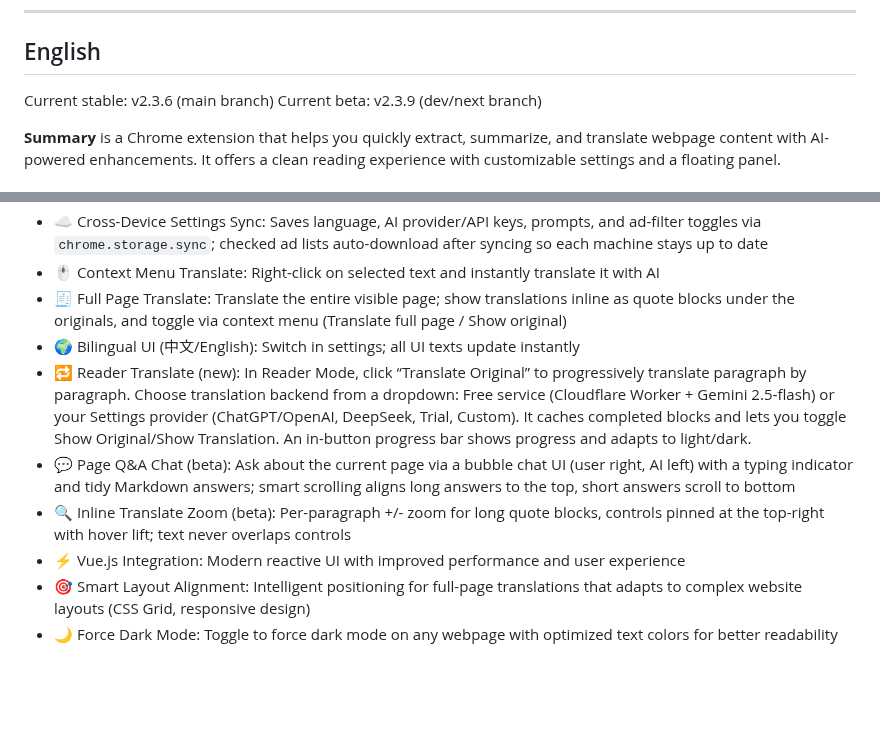
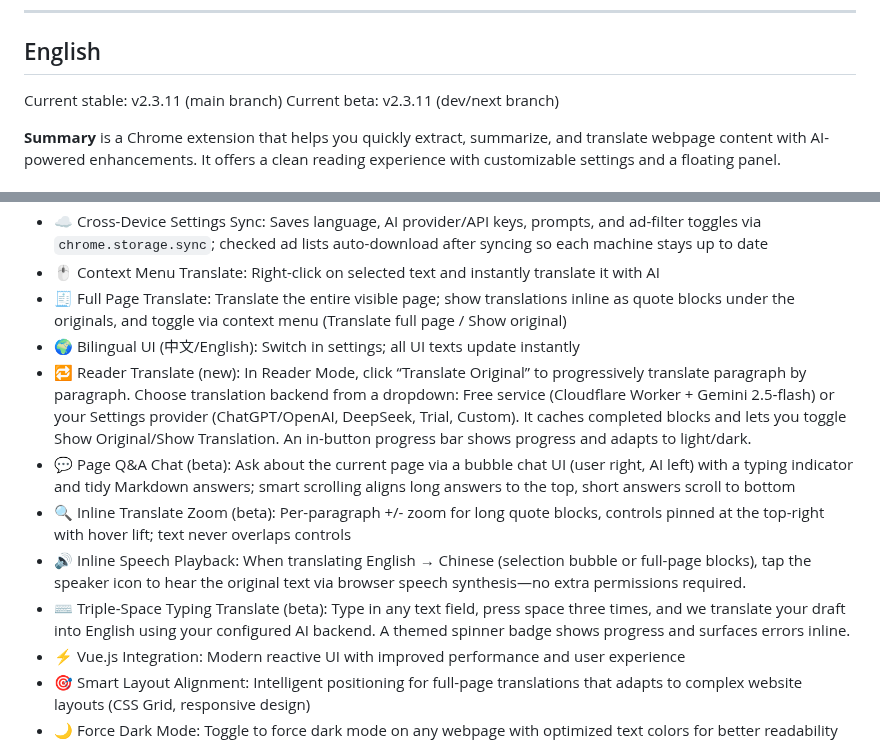
Before and after one commit to mallocfeng/SummarizerX, a Markdown page: README.md, 2 parts joined by grey strips. GitHub-like rendering; blank space fills up the shorter version.

```diff
--- a/README.md
+++ b/README.md
@@ -13,8 +13,8 @@
 
 ## English
 
-Current stable: v2.3.6 (main branch)
-Current beta: v2.3.9 (dev/next branch)
+Current stable: v2.3.11 (main branch)
+Current beta: v2.3.11 (dev/next branch)
 
 **Summary** is a Chrome extension that helps you quickly extract, summarize, and translate webpage content with AI-powered enhancements. It offers a clean reading experience with customizable settings and a floating panel.
 
@@ -36,11 +36,13 @@ Current beta: v2.3.9 (dev/next branch)
 - 🌙 Theming Support: Light and dark modes for comfortable reading
 - ☁️ Cross-Device Settings Sync: Saves language, AI provider/API keys, prompts, and ad-filter toggles via `chrome.storage.sync`; checked ad lists auto-download after syncing so each machine stays up to date
 - 🖱️ Context Menu Translate: Right-click on selected text and instantly translate it with AI
- - 🧾 Full Page Translate: Translate the entire visible page; show translations inline as quote blocks under the originals, and toggle via context menu (Translate full page / Show original)
- - 🌍 Bilingual UI (中文/English): Switch in settings; all UI texts update instantly
- - 🔁 Reader Translate (new): In Reader Mode, click “Translate Original” to progressively translate paragraph by paragraph. Choose translation backend from a dropdown: Free service (Cloudflare Worker + Gemini 2.5‑flash) or your Settings provider (ChatGPT/OpenAI, DeepSeek, Trial, Custom). It caches completed blocks and lets you toggle Show Original/Show Translation. An in-button progress bar shows progress and adapts to light/dark.
+- 🧾 Full Page Translate: Translate the entire visible page; show translations inline as quote blocks under the originals, and toggle via context menu (Translate full page / Show original)
+- 🌍 Bilingual UI (中文/English): Switch in settings; all UI texts update instantly
+- 🔁 Reader Translate (new): In Reader Mode, click “Translate Original” to progressively translate paragraph by paragraph. Choose translation backend from a dropdown: Free service (Cloudflare Worker + Gemini 2.5‑flash) or your Settings provider (ChatGPT/OpenAI, DeepSeek, Trial, Custom). It caches completed blocks and lets you toggle Show Original/Show Translation. An in-button progress bar shows progress and adapts to light/dark.
 - 💬 Page Q&A Chat (beta): Ask about the current page via a bubble chat UI (user right, AI left) with a typing indicator and tidy Markdown answers; smart scrolling aligns long answers to the top, short answers scroll to bottom
 - 🔍 Inline Translate Zoom (beta): Per-paragraph +/- zoom for long quote blocks, controls pinned at the top-right with hover lift; text never overlaps controls
+- 🔊 Inline Speech Playback: When translating English → Chinese (selection bubble or full-page blocks), tap the speaker icon to hear the original text via browser speech synthesis—no extra permissions required.
+- ⌨️ Triple-Space Typing Translate (beta): Type in any text field, press space three times, and we translate your draft into English using your configured AI backend. A themed spinner badge shows progress and surfaces errors inline.
 - ⚡ Vue.js Integration: Modern reactive UI with improved performance and user experience
 - 🎯 Smart Layout Alignment: Intelligent positioning for full-page translations that adapts to complex website layouts (CSS Grid, responsive design)
 - 🌙 Force Dark Mode: Toggle to force dark mode on any webpage with optimized text colors for better readability (now powered by Dark Reader’s dynamic engine; see Credits)
```
Also changed, not shown: CHANGELOG.md (+12 -0 lines), release-notes/v2.3.11.md (added, +13 -0 lines).
